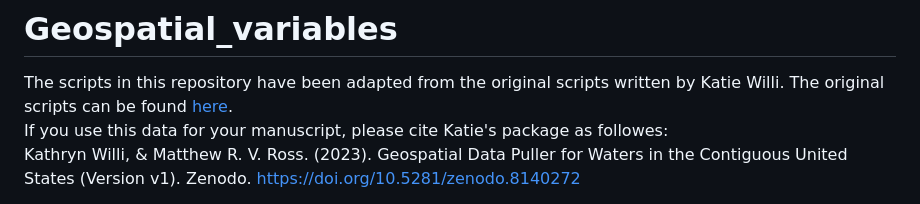
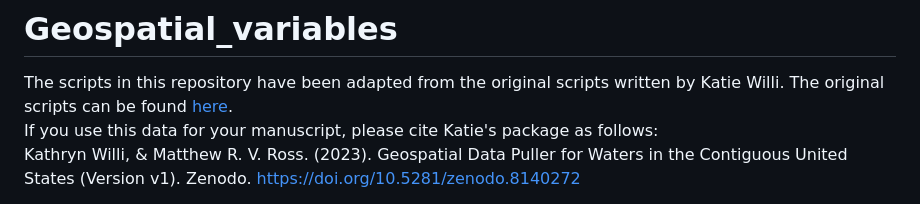
Before and after one commit to river-corridors-sfa/Geospatial_variables, a Markdown page: README.md, the part around the change. Drawn GitHub-style.

```diff
--- a/README.md
+++ b/README.md
@@ -1,7 +1,7 @@
 # Geospatial_variables
 
 The scripts in this repository have been adapted from the original scripts written by Katie Willi. The original scripts can be found [here](https://github.com/rossyndicate/geospatial_for_conus_waters).
-If you use this data for your manuscript, please cite Katie's package as followes:
+If you use this data for your manuscript, please cite Katie's package as follows:
 Kathryn Willi, & Matthew R. V. Ross. (2023). Geospatial Data Puller for Waters in the Contiguous United States (Version v1). Zenodo. https://doi.org/10.5281/zenodo.8140272
 
 In addition to providing the data exported by Katie's script, here you will also find Net Primary Production (NPP) and Evapotranspiration data (ER) for the RC-SFA sites. The data was extracted using a script developed by Kristian Nelson. Net Primary Production is a mosaic of data from [here](https://e4ftl01.cr.usgs.gov/MOLT/MOD17A3HGF.061/2015.01.01/).
```
